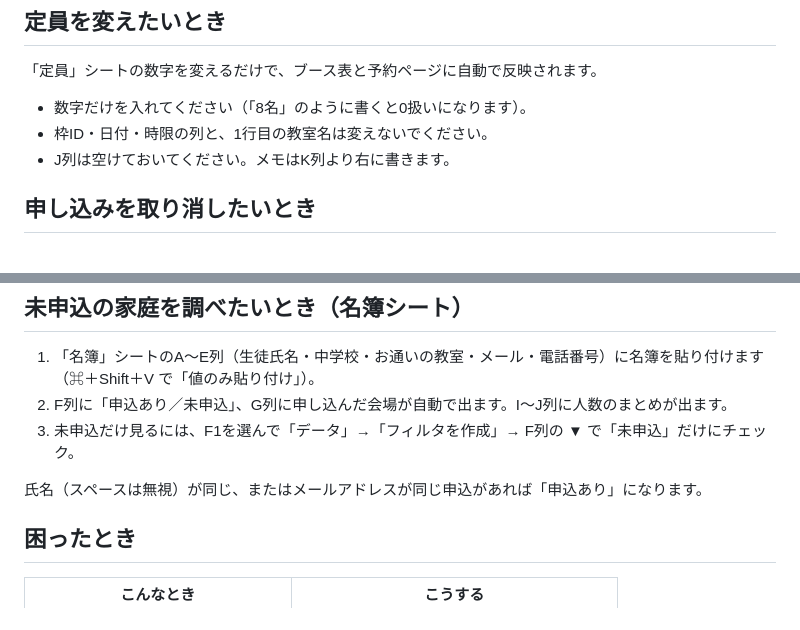
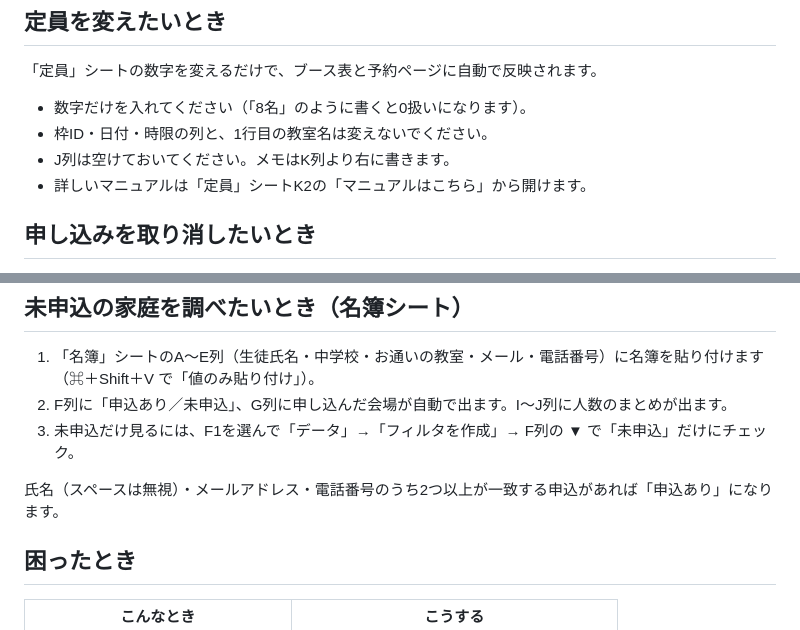
Before and after one commit to nonaka-kochance/tosemi, a Markdown page: koshu-yoyaku/docs/講師向け使い方まとめ.md, 2 parts joined by grey strips. Rendered like a GitHub page.

Commit message:
名簿シートの判定ルールを「3項目のうち2つ一致」に合わせて説明を更新
本番スプレッドシートの名簿シートを、氏名・メール・電話番号のうち
2つ以上が一致すれば「申込あり」とする数式に変更したため、README と
講師向け使い方まとめの説明をそろえた。

Co-Authored-By: Claude Opus 5.5 <noreply@anthropic.com>
Claude-Session: https://claude.ai/code/session_01LG4cBsCMUmfQm3Pn78wcHj

```diff
--- a/koshu-yoyaku/docs/講師向け使い方まとめ.md
+++ b/koshu-yoyaku/docs/講師向け使い方まとめ.md
@@ -27,6 +27,7 @@
 - 数字だけを入れてください（「8名」のように書くと0扱いになります）。
 - 枠ID・日付・時限の列と、1行目の教室名は変えないでください。
 - J列は空けておいてください。メモはK列より右に書きます。
+- 詳しいマニュアルは「定員」シートK2の「マニュアルはこちら」から開けます。
 
 ## 申し込みを取り消したいとき
 
@@ -49,7 +50,7 @@
 2. F列に「申込あり／未申込」、G列に申し込んだ会場が自動で出ます。I〜J列に人数のまとめが出ます。
 3. 未申込だけ見るには、F1を選んで「データ」→「フィルタを作成」→ F列の ▼ で「未申込」だけにチェック。
 
-氏名（スペースは無視）が同じ、またはメールアドレスが同じ申込があれば「申込あり」になります。
+氏名（スペースは無視）・メールアドレス・電話番号のうち2つ以上が一致する申込があれば「申込あり」になります。
 
 ## 困ったとき
 
```
Also changed, not shown: koshu-yoyaku/README.md (+1 -1 lines).
